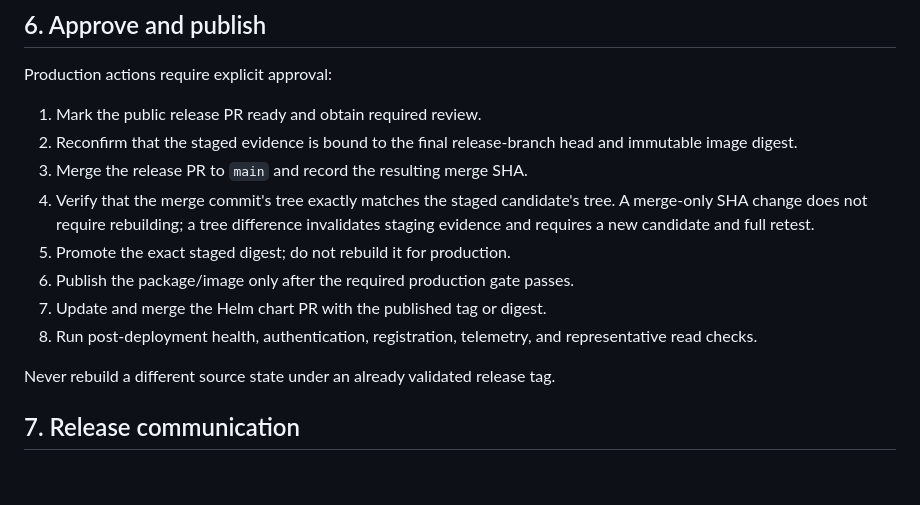
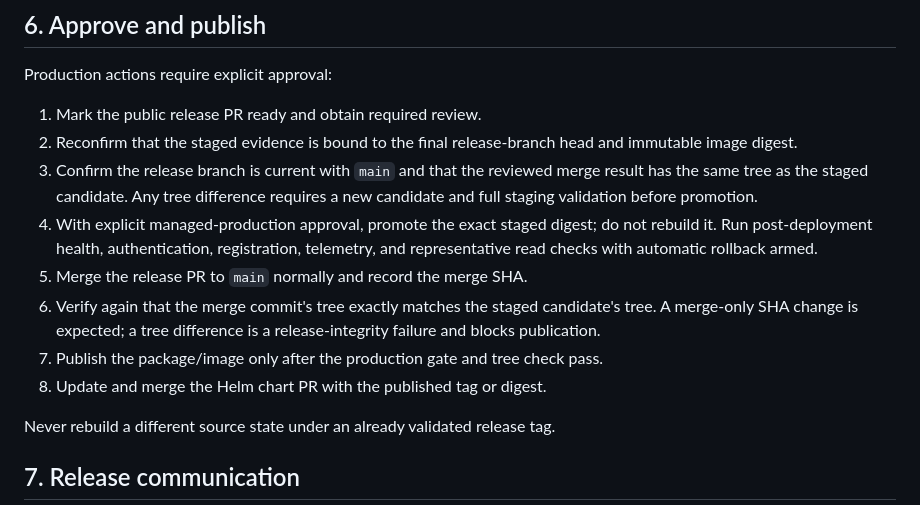
Before and after one commit to wandb/wandb-mcp-server, a Markdown page: RELEASING.md, the part around the change. GitHub-like rendering; blank space fills up the shorter version.

Commit message:
docs: align managed promotion sequence

```diff
--- a/RELEASING.md
+++ b/RELEASING.md
@@ -131,15 +131,18 @@ Production actions require explicit approval:
 1. Mark the public release PR ready and obtain required review.
 2. Reconfirm that the staged evidence is bound to the final release-branch head
    and immutable image digest.
-3. Merge the release PR to `main` and record the resulting merge SHA.
-4. Verify that the merge commit's tree exactly matches the staged candidate's
-   tree. A merge-only SHA change does not require rebuilding; a tree difference
-   invalidates staging evidence and requires a new candidate and full retest.
-5. Promote the exact staged digest; do not rebuild it for production.
-6. Publish the package/image only after the required production gate passes.
-7. Update and merge the Helm chart PR with the published tag or digest.
-8. Run post-deployment health, authentication, registration, telemetry, and
-   representative read checks.
+3. Confirm the release branch is current with `main` and that the reviewed
+   merge result has the same tree as the staged candidate. Any tree difference
+   requires a new candidate and full staging validation before promotion.
+4. With explicit managed-production approval, promote the exact staged digest;
+   do not rebuild it. Run post-deployment health, authentication, registration,
+   telemetry, and representative read checks with automatic rollback armed.
+5. Merge the release PR to `main` normally and record the merge SHA.
+6. Verify again that the merge commit's tree exactly matches the staged
+   candidate's tree. A merge-only SHA change is expected; a tree difference is
+   a release-integrity failure and blocks publication.
+7. Publish the package/image only after the production gate and tree check pass.
+8. Update and merge the Helm chart PR with the published tag or digest.
 
 Never rebuild a different source state under an already validated release tag.
 
```
